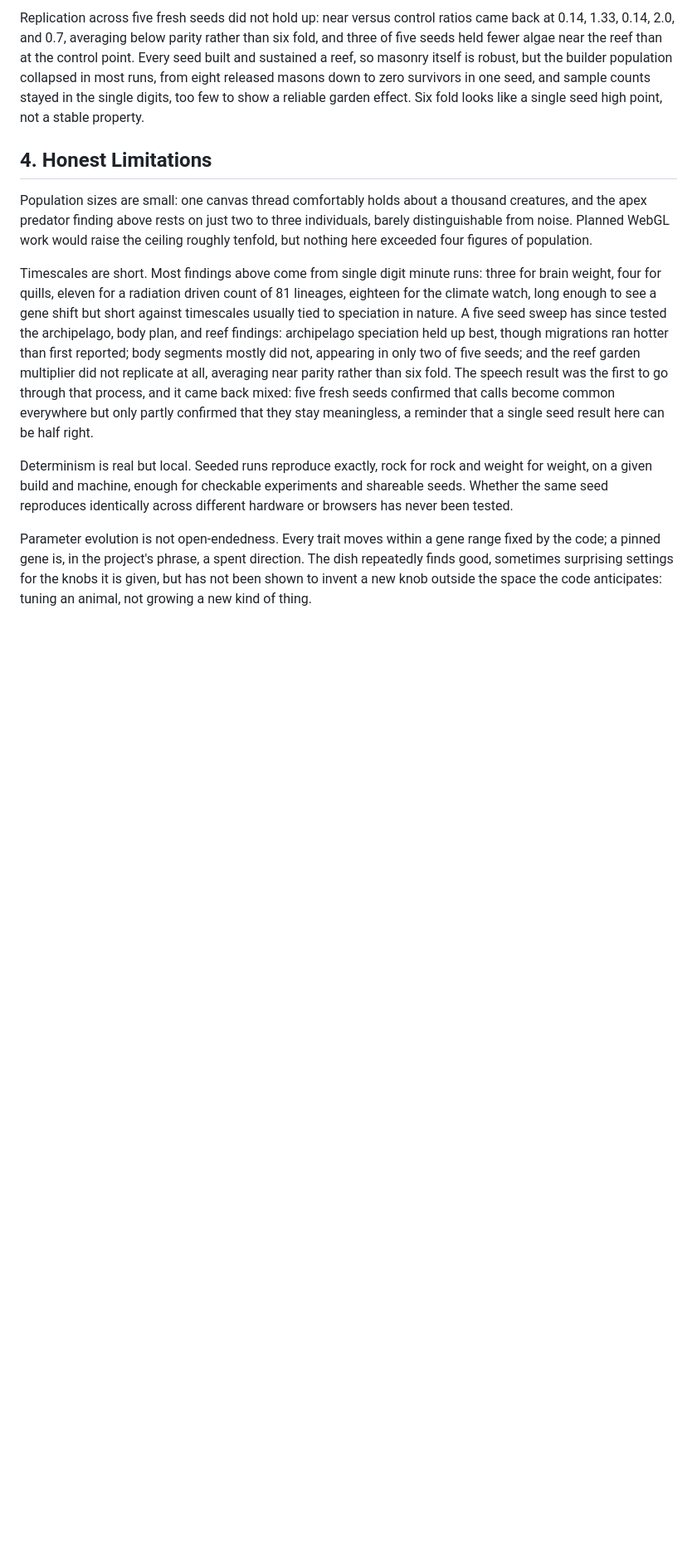
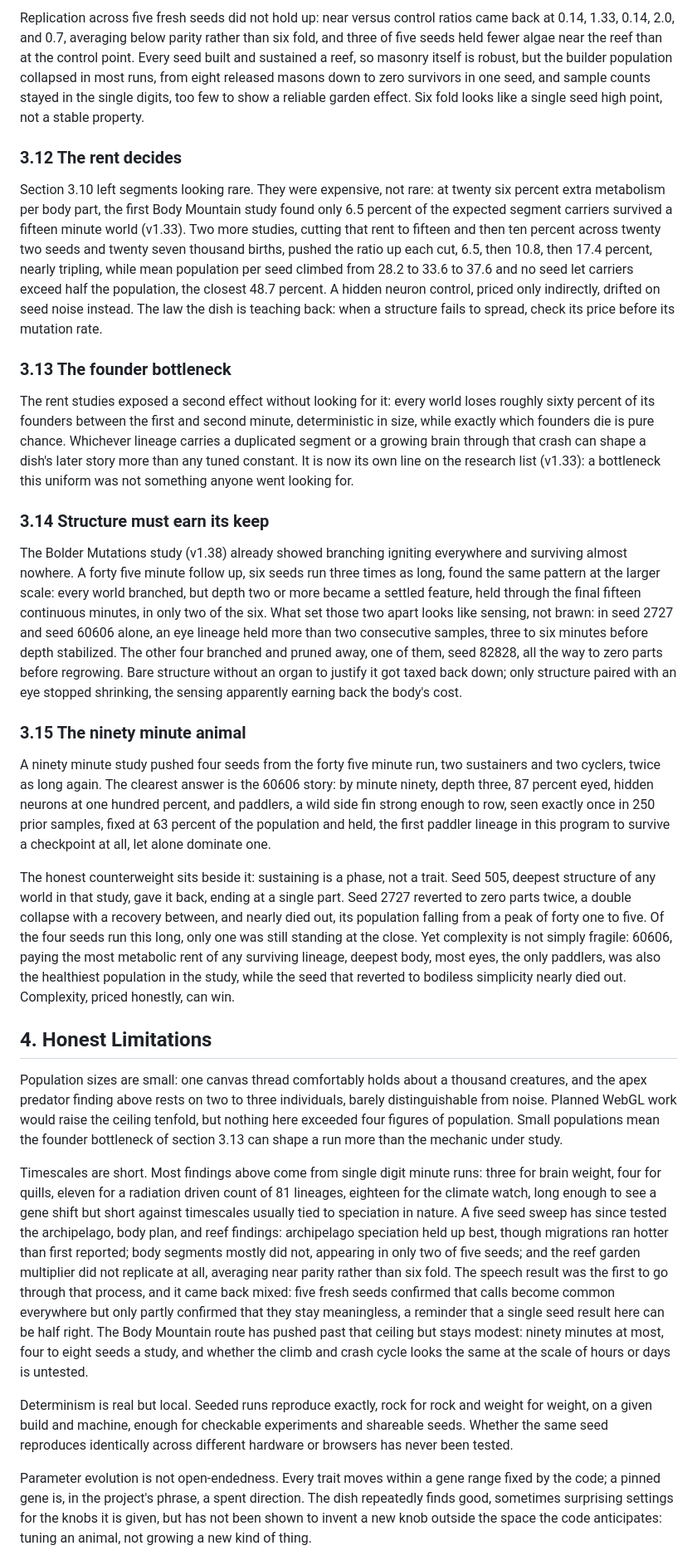
Before and after one commit to somecommonname/primordial-soup, a Markdown page: PAPER.md, the part around one of its changes. Shown at 83% size. Rendered like a GitHub page; blank space fills up the shorter version.

Commit message:
paper third edition: fifteen findings; the rent decides, the founder bottleneck, structure must earn its keep, and the ninety minute animal
Co-Authored-By: Claude Fable 5 <noreply@anthropic.com>

```diff
--- a/PAPER.md
+++ b/PAPER.md
@@ -84,11 +86,29 @@ Version 1.27 adds a twenty first gene, masonry: an energy rich creature can pay
 
 Replication across five fresh seeds did not hold up: near versus control ratios came back at 0.14, 1.33, 0.14, 2.0, and 0.7, averaging below parity rather than six fold, and three of five seeds held fewer algae near the reef than at the control point. Every seed built and sustained a reef, so masonry itself is robust, but the builder population collapsed in most runs, from eight released masons down to zero survivors in one seed, and sample counts stayed in the single digits, too few to show a reliable garden effect. Six fold looks like a single seed high point, not a stable property.
 
+### 3.12 The rent decides
+
+Section 3.10 left segments looking rare. They were expensive, not rare: at twenty six percent extra metabolism per body part, the first Body Mountain study found only 6.5 percent of the expected segment carriers survived a fifteen minute world (v1.33). Two more studies, cutting that rent to fifteen and then ten percent across twenty two seeds and twenty seven thousand births, pushed the ratio up each cut, 6.5, then 10.8, then 17.4 percent, nearly tripling, while mean population per seed climbed from 28.2 to 33.6 to 37.6 and no seed let carriers exceed half the population, the closest 48.7 percent. A hidden neuron control, priced only indirectly, drifted on seed noise instead. The law the dish is teaching back: when a structure fails to spread, check its price before its mutation rate.
+
+### 3.13 The founder bottleneck
+
+The rent studies exposed a second effect without looking for it: every world loses roughly sixty percent of its founders between the first and second minute, deterministic in size, while exactly which founders die is pure chance. Whichever lineage carries a duplicated segment or a growing brain through that crash can shape a dish's later story more than any tuned constant. It is now its own line on the research list (v1.33): a bottleneck this uniform was not something anyone went looking for.
+
+### 3.14 Structure must earn its keep
+
+The Bolder Mutations study (v1.38) already showed branching igniting everywhere and surviving almost nowhere. A forty five minute follow up, six seeds run three times as long, found the same pattern at the larger scale: every world branched, but depth two or more became a settled feature, held through the final fifteen continuous minutes, in only two of the six. What set those two apart looks like sensing, not brawn: in seed 2727 and seed 60606 alone, an eye lineage held more than two consecutive samples, three to six minutes before depth stabilized. The other four branched and pruned away, one of them, seed 82828, all the way to zero parts before regrowing. Bare structure without an organ to justify it got taxed back down; only structure paired with an eye stopped shrinking, the sensing apparently earning back the body's cost.
+
+### 3.15 The ninety minute animal
+
+A ninety minute study pushed four seeds from the forty five minute run, two sustainers and two cyclers, twice as long again. The clearest answer is the 60606 story: by minute ninety, depth three, 87 percent eyed, hidden neurons at one hundred percent, and paddlers, a wild side fin strong enough to row, seen exactly once in 250 prior samples, fixed at 63 percent of the population and held, the first paddler lineage in this program to survive a checkpoint at all, let alone dominate one.
+
+The honest counterweight sits beside it: sustaining is a phase, not a trait. Seed 505, deepest structure of any world in that study, gave it back, ending at a single part. Seed 2727 reverted to zero parts twice, a double collapse with a recovery between, and nearly died out, its population falling from a peak of forty one to five. Of the four seeds run this long, only one was still standing at the close. Yet complexity is not simply fragile: 60606, paying the most metabolic rent of any surviving lineage, deepest body, most eyes, the only paddlers, was also the healthiest population in the study, while the seed that reverted to bodiless simplicity nearly died out. Complexity, priced honestly, can win.
+
 ## 4. Honest Limitations
 
-Population sizes are small: one canvas thread comfortably holds about a thousand creatures, and the apex predator finding above rests on just two to three individuals, barely distinguishable from noise. Planned WebGL work would raise the ceiling roughly tenfold, but nothing here exceeded four figures of population.
+Population sizes are small: one canvas thread comfortably holds about a thousand creatures, and the apex predator finding above rests on two to three individuals, barely distinguishable from noise. Planned WebGL work would raise the ceiling tenfold, but nothing here exceeded four figures of population. Small populations mean the founder bottleneck of section 3.13 can shape a run more than the mechanic under study.
 
-Timescales are short. Most findings above come from single digit minute runs: three for brain weight, four for quills, eleven for a radiation driven count of 81 lineages, eighteen for the climate watch, long enough to see a gene shift but short against timescales usually tied to speciation in nature. A five seed sweep has since tested the archipelago, body plan, and reef findings: archipelago speciation held up best, though migrations ran hotter than first reported; body segments mostly did not, appearing in only two of five seeds; and the reef garden multiplier did not replicate at all, averaging near parity rather than six fold. The speech result was the first to go through that process, and it came back mixed: five fresh seeds confirmed that calls become common everywhere but only partly confirmed that they stay meaningless, a reminder that a single seed result here can be half right.
+Timescales are short. Most findings above come from single digit minute runs: three for brain weight, four for quills, eleven for a radiation driven count of 81 lineages, eighteen for the climate watch, long enough to see a gene shift but short against timescales usually tied to speciation in nature. A five seed sweep has since tested the archipelago, body plan, and reef findings: archipelago speciation held up best, though migrations ran hotter than first reported; body segments mostly did not, appearing in only two of five seeds; and the reef garden multiplier did not replicate at all, averaging near parity rather than six fold. The speech result was the first to go through that process, and it came back mixed: five fresh seeds confirmed that calls become common everywhere but only partly confirmed that they stay meaningless, a reminder that a single seed result here can be half right. The Body Mountain route has pushed past that ceiling but stays modest: ninety minutes at most, four to eight seeds a study, and whether the climb and crash cycle looks the same at the scale of hours or days is untested.
 
 Determinism is real but local. Seeded runs reproduce exactly, rock for rock and weight for weight, on a given build and machine, enough for checkable experiments and shareable seeds. Whether the same seed reproduces identically across different hardware or browsers has never been tested.
 
```
Also changed, not shown: other parts of PAPER.md (+10 -6 lines).
